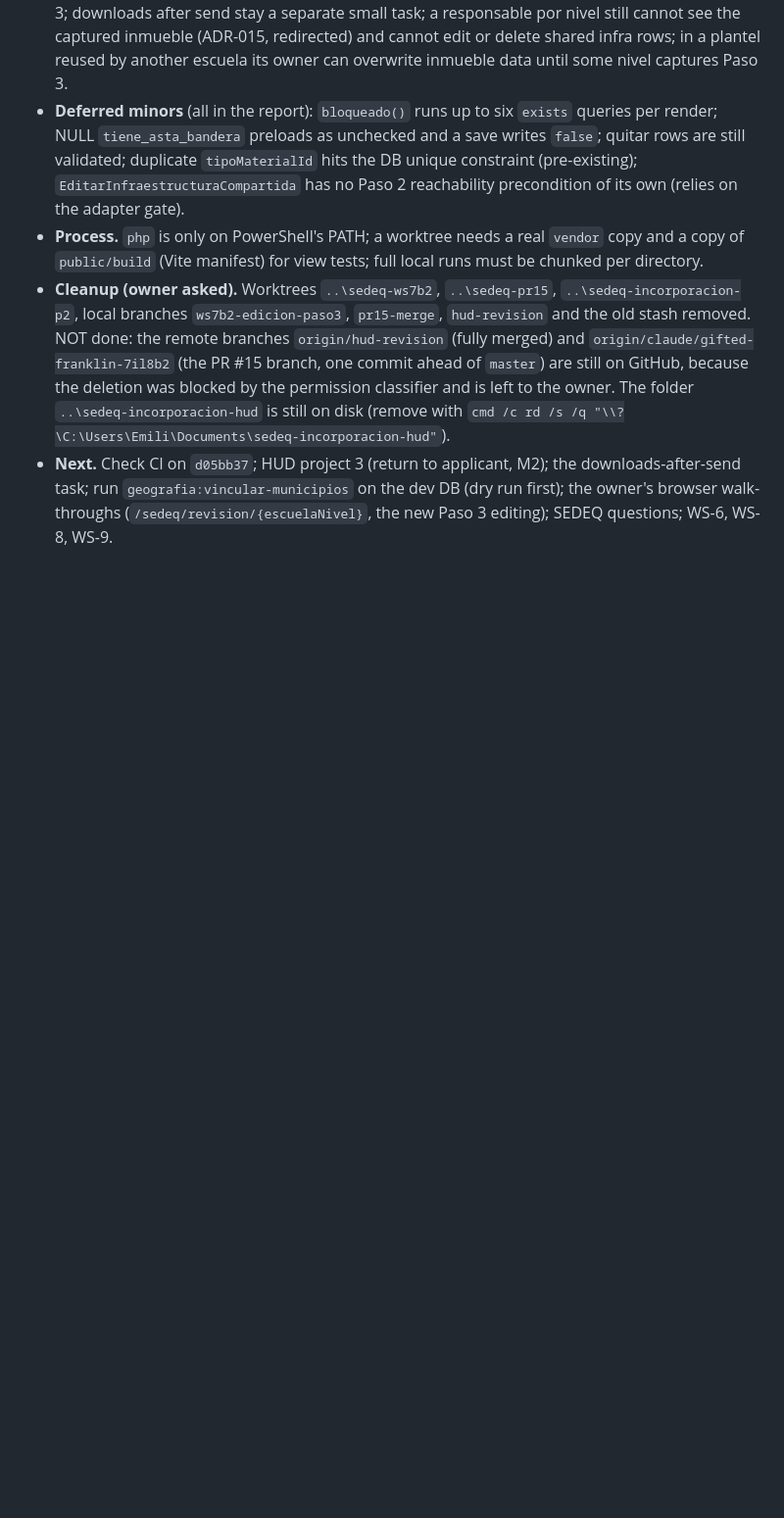
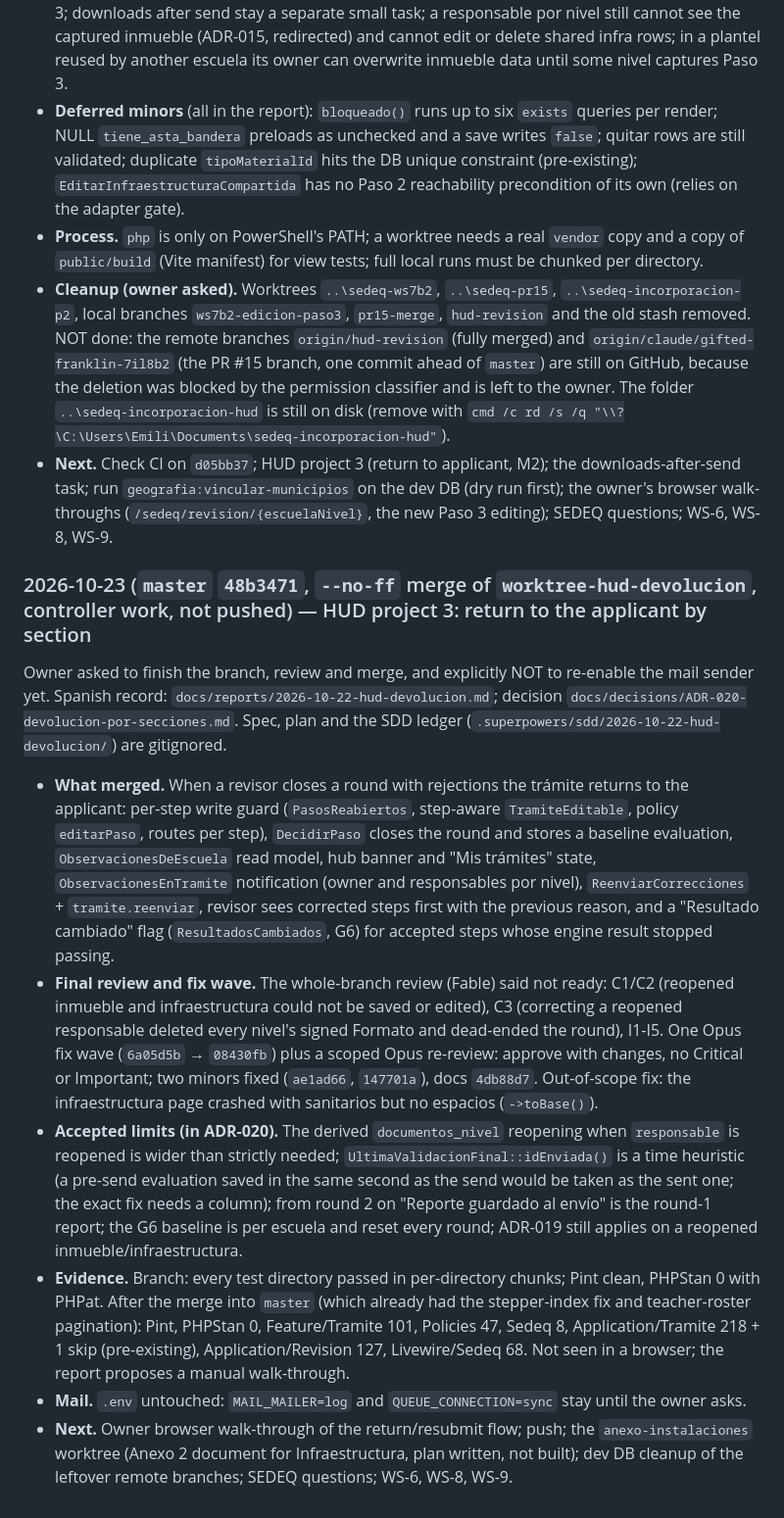
Before and after one commit to EmilianoLedesma/Expendiente_Escuelas, a Markdown page: docs/progress.md, the part around the change. Shown at 98% size. Rendered like a GitHub page; blank space fills up the shorter version.

Commit message:
docs(progress): session log for HUD project 3 (devolucion por secciones)

```diff
--- a/docs/progress.md
+++ b/docs/progress.md
@@ -170,3 +170,14 @@ Owner approved the design, then the plan, then chose subagent-driven execution.
 - **Process.** `php` is only on PowerShell's PATH; a worktree needs a real `vendor` copy and a copy of `public/build` (Vite manifest) for view tests; full local runs must be chunked per directory.
 - **Cleanup (owner asked).** Worktrees `..\sedeq-ws7b2`, `..\sedeq-pr15`, `..\sedeq-incorporacion-p2`, local branches `ws7b2-edicion-paso3`, `pr15-merge`, `hud-revision` and the old stash removed. NOT done: the remote branches `origin/hud-revision` (fully merged) and `origin/claude/gifted-franklin-7il8b2` (the PR #15 branch, one commit ahead of `master`) are still on GitHub, because the deletion was blocked by the permission classifier and is left to the owner. The folder `..\sedeq-incorporacion-hud` is still on disk (remove with `cmd /c rd /s /q "\\?\C:\Users\Emili\Documents\sedeq-incorporacion-hud"`).
 - **Next.** Check CI on `d05bb37`; HUD project 3 (return to applicant, M2); the downloads-after-send task; run `geografia:vincular-municipios` on the dev DB (dry run first); the owner's browser walk-throughs (`/sedeq/revision/{escuelaNivel}`, the new Paso 3 editing); SEDEQ questions; WS-6, WS-8, WS-9.
+
+### 2026-10-23 (`master` `48b3471`, `--no-ff` merge of `worktree-hud-devolucion`, controller work, not pushed) — HUD project 3: return to the applicant by section
+
+Owner asked to finish the branch, review and merge, and explicitly NOT to re-enable the mail sender yet. Spanish record: `docs/reports/2026-10-22-hud-devolucion.md`; decision `docs/decisions/ADR-020-devolucion-por-secciones.md`. Spec, plan and the SDD ledger (`.superpowers/sdd/2026-10-22-hud-devolucion/`) are gitignored.
+
+- **What merged.** When a revisor closes a round with rejections the trámite returns to the applicant: per-step write guard (`PasosReabiertos`, step-aware `TramiteEditable`, policy `editarPaso`, routes per step), `DecidirPaso` closes the round and stores a baseline evaluation, `ObservacionesDeEscuela` read model, hub banner and "Mis trámites" state, `ObservacionesEnTramite` notification (owner and responsables por nivel), `ReenviarCorrecciones` + `tramite.reenviar`, revisor sees corrected steps first with the previous reason, and a "Resultado cambiado" flag (`ResultadosCambiados`, G6) for accepted steps whose engine result stopped passing.
+- **Final review and fix wave.** The whole-branch review (Fable) said not ready: C1/C2 (reopened inmueble and infraestructura could not be saved or edited), C3 (correcting a reopened responsable deleted every nivel's signed Formato and dead-ended the round), I1-I5. One Opus fix wave (`6a05d5b` → `08430fb`) plus a scoped Opus re-review: approve with changes, no Critical or Important; two minors fixed (`ae1ad66`, `147701a`), docs `4db88d7`. Out-of-scope fix: the infraestructura page crashed with sanitarios but no espacios (`->toBase()`).
+- **Accepted limits (in ADR-020).** The derived `documentos_nivel` reopening when `responsable` is reopened is wider than strictly needed; `UltimaValidacionFinal::idEnviada()` is a time heuristic (a pre-send evaluation saved in the same second as the send would be taken as the sent one; the exact fix needs a column); from round 2 on "Reporte guardado al envío" is the round-1 report; the G6 baseline is per escuela and reset every round; ADR-019 still applies on a reopened inmueble/infraestructura.
+- **Evidence.** Branch: every test directory passed in per-directory chunks; Pint clean, PHPStan 0 with PHPat. After the merge into `master` (which already had the stepper-index fix and teacher-roster pagination): Pint, PHPStan 0, Feature/Tramite 101, Policies 47, Sedeq 8, Application/Tramite 218 + 1 skip (pre-existing), Application/Revision 127, Livewire/Sedeq 68. Not seen in a browser; the report proposes a manual walk-through.
+- **Mail.** `.env` untouched: `MAIL_MAILER=log` and `QUEUE_CONNECTION=sync` stay until the owner asks.
+- **Next.** Owner browser walk-through of the return/resubmit flow; push; the `anexo-instalaciones` worktree (Anexo 2 document for Infraestructura, plan written, not built); dev DB cleanup of the leftover remote branches; SEDEQ questions; WS-6, WS-8, WS-9.
```
